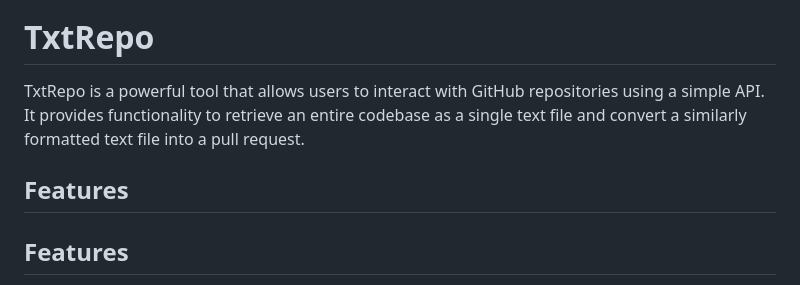
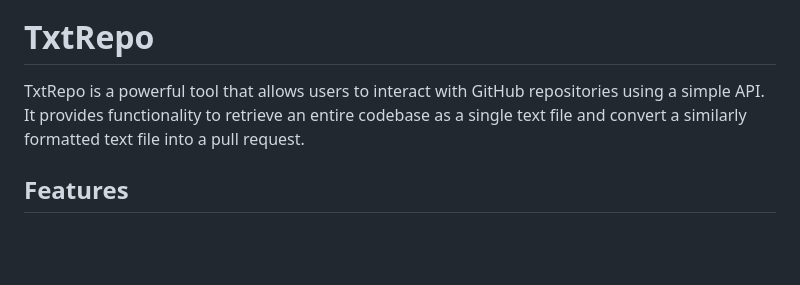
Before and after one commit to matan1905/TxtRepo, a Markdown page: README.md, the part around the change. GitHub-like rendering; blank space fills up the shorter version.

```diff
--- a/README.md
+++ b/README.md
@@ -2,7 +2,6 @@
 
 TxtRepo is a powerful tool that allows users to interact with GitHub repositories using a simple API. It provides functionality to retrieve an entire codebase as a single text file and convert a similarly formatted text file into a pull request.
 
-## Features
 ## Features
 - Get a summary of a GitHub repository's contents
 - Create pull requests by providing a formatted text file with changes
```
